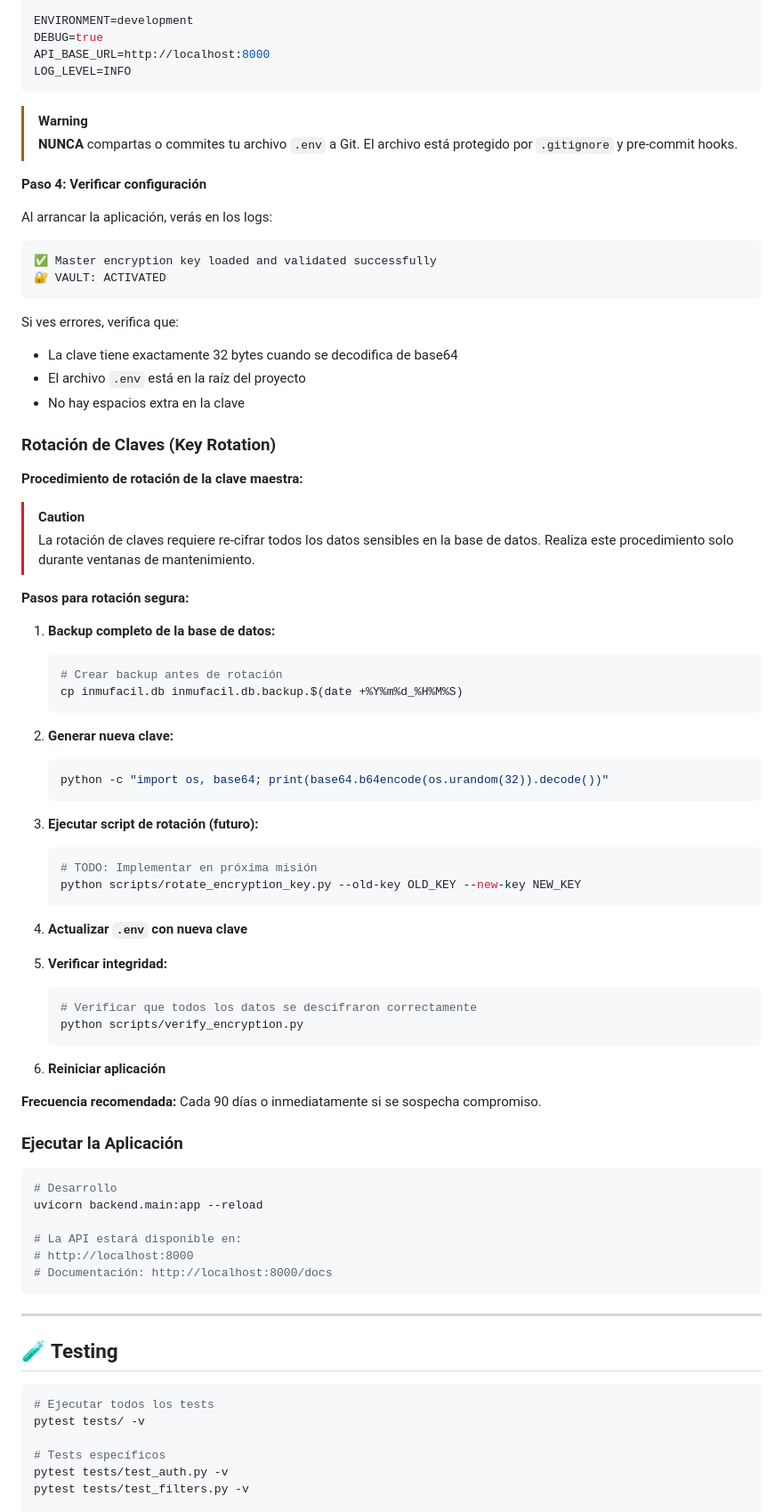
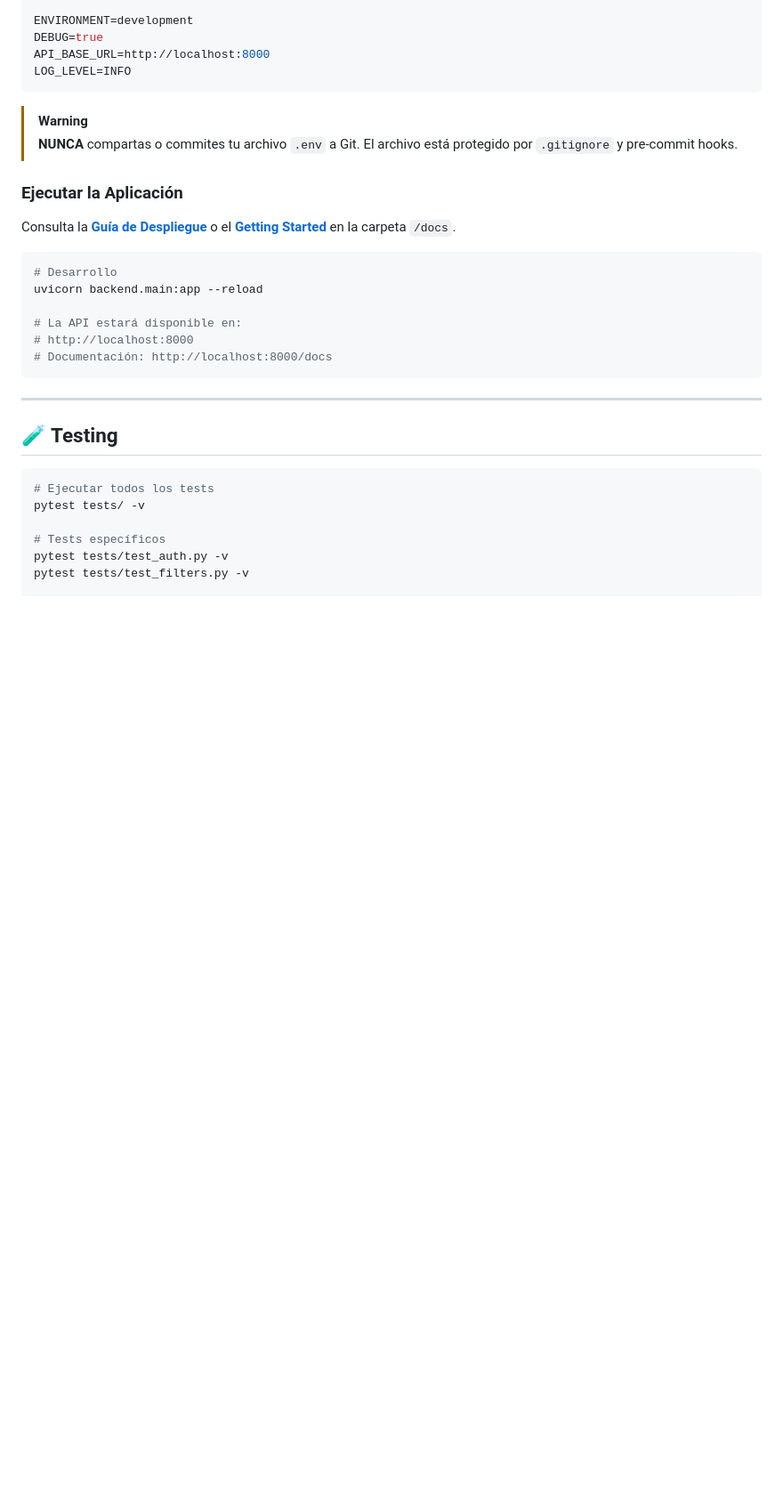
Before and after one commit to Oga3105/InmuFacil_App, a Markdown page: README.md, the part around one of its changes. Shown at 89% size. Rendered like a GitHub page; blank space fills up the shorter version.

````diff
--- a/README.md
+++ b/README.md
@@ -208,59 +219,9 @@ LOG_LEVEL=INFO
 > **NUNCA** compartas o commites tu archivo `.env` a Git.
 > El archivo está protegido por `.gitignore` y pre-commit hooks.
 
-**Paso 4: Verificar configuración**
+### Ejecutar la Aplicación
 
-Al arrancar la aplicación, verás en los logs:
-```
-✅ Master encryption key loaded and validated successfully
-🔐 VAULT: ACTIVATED
-```
-
-Si ves errores, verifica que:
-- La clave tiene exactamente 32 bytes cuando se decodifica de base64
-- El archivo `.env` está en la raíz del proyecto
-- No hay espacios extra en la clave
-
-### Rotación de Claves (Key Rotation)
-
-**Procedimiento de rotación de la clave maestra:**
-
-> [!CAUTION]
-> La rotación de claves requiere re-cifrar todos los datos sensibles en la base de datos.
-> Realiza este procedimiento solo durante ventanas de mantenimiento.
-
-**Pasos para rotación segura:**
-
-1. **Backup completo de la base de datos:**
-   ```bash
-   # Crear backup antes de rotación
-   cp inmufacil.db inmufacil.db.backup.$(date +%Y%m%d_%H%M%S)
-   ```
-
-2. **Generar nueva clave:**
-   ```bash
-   python -c "import os, base64; print(base64.b64encode(os.urandom(32)).decode())"
-   ```
-
-3. **Ejecutar script de rotación (futuro):**
-   ```bash
-   # TODO: Implementar en próxima misión
-   python scripts/rotate_encryption_key.py --old-key OLD_KEY --new-key NEW_KEY
-   ```
-
-4. **Actualizar `.env` con nueva clave**
-
-5. **Verificar integridad:**
-   ```bash
-   # Verificar que todos los datos se descifraron correctamente
-   python scripts/verify_encryption.py
-   ```
-
-6. **Reiniciar aplicación**
-
-**Frecuencia recomendada:** Cada 90 días o inmediatamente si se sospecha compromiso.
-
-### Ejecutar la Aplicación
+Consulta la **[Guía de Despliegue](docs/DEPLOYMENT_GUIDE.md)** o el **[Getting Started](docs/GETTING_STARTED.md)** en la carpeta `/docs`.
 
 ```bash
 # Desarrollo
````
Also changed, not shown: other parts of README.md (+15 -106 lines).
